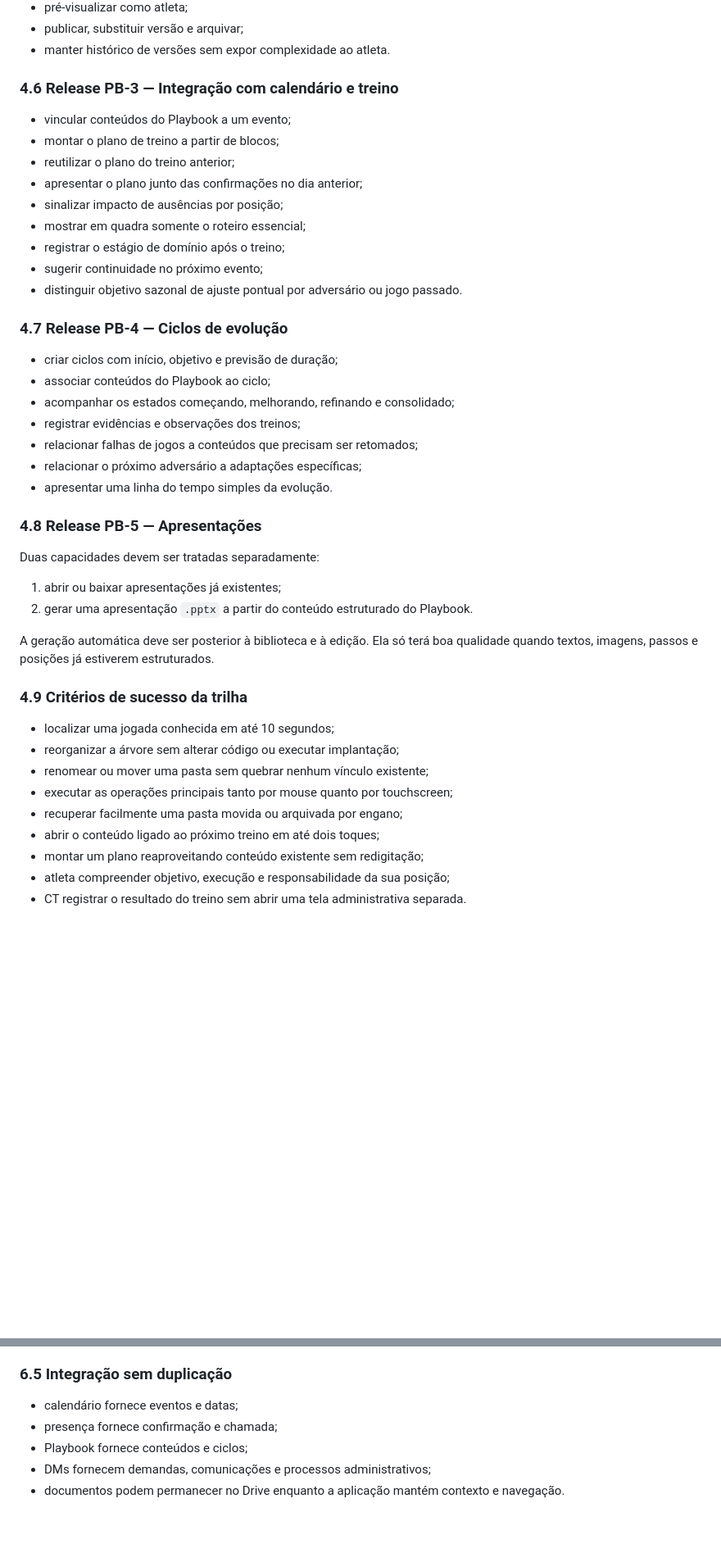
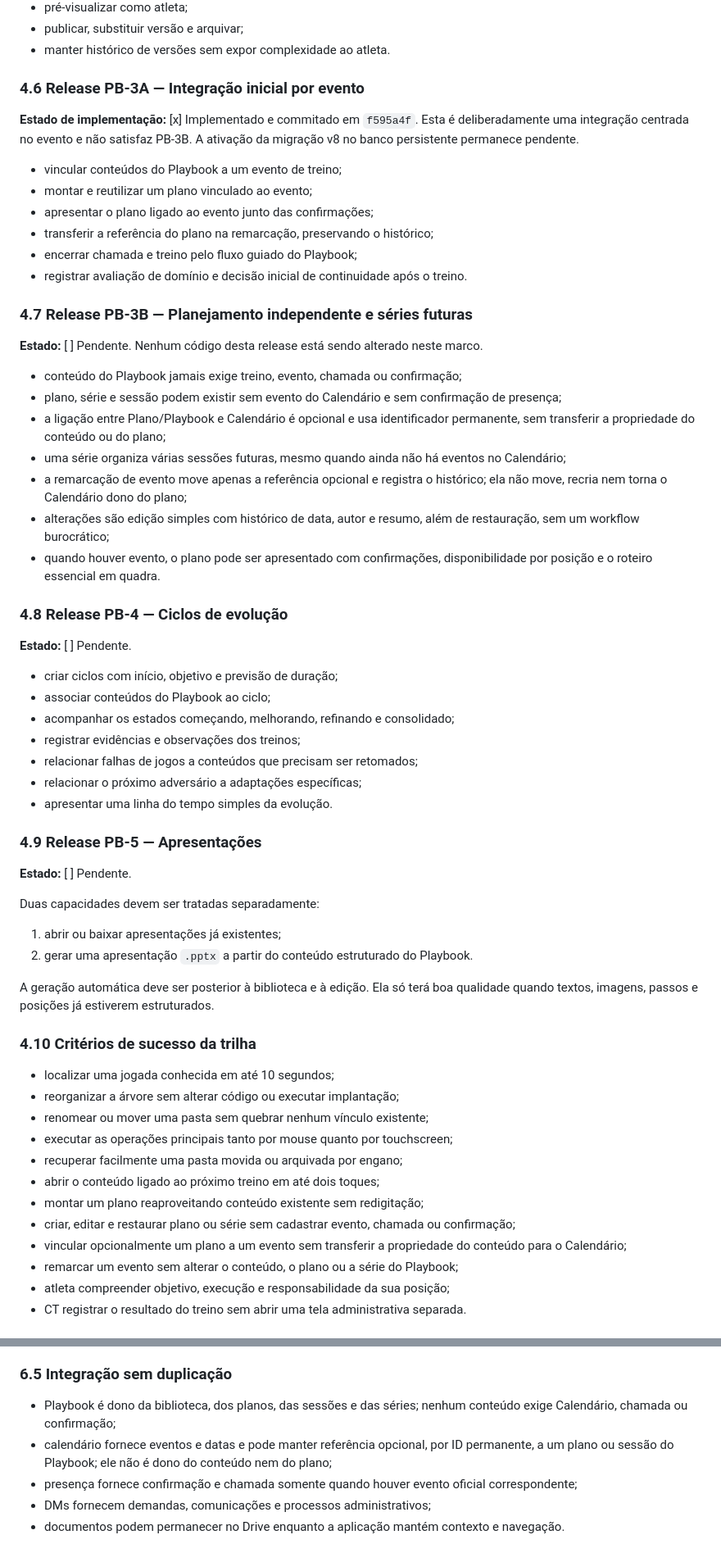
Before and after one commit to crepaldi-robs/handball, a Markdown page: docs/PRODUCT-BACKLOG.md, 2 parts joined by grey strips. Shown at 82% size. Drawn GitHub-style; blank space fills up the shorter version.

Commit message:
docs(backlog): atualiza marcos de calendário e playbook

```diff
--- a/docs/PRODUCT-BACKLOG.md
+++ b/docs/PRODUCT-BACKLOG.md
@@ -419,19 +461,42 @@ organiza a navegação e aponta diretamente para os materiais, sem duplicá-los.
 - publicar, substituir versão e arquivar;
 - manter histórico de versões sem expor complexidade ao atleta.
 
-### 4.6 Release PB-3 — Integração com calendário e treino
+### 4.6 Release PB-3A — Integração inicial por evento
 
-- vincular conteúdos do Playbook a um evento;
-- montar o plano de treino a partir de blocos;
-- reutilizar o plano do treino anterior;
-- apresentar o plano junto das confirmações no dia anterior;
-- sinalizar impacto de ausências por posição;
-- mostrar em quadra somente o roteiro essencial;
-- registrar o estágio de domínio após o treino;
-- sugerir continuidade no próximo evento;
-- distinguir objetivo sazonal de ajuste pontual por adversário ou jogo passado.
+**Estado de implementação:** [x] Implementado e commitado em `f595a4f`. Esta
+é deliberadamente uma integração centrada no evento e não satisfaz PB-3B. A
+ativação da migração v8 no banco persistente permanece pendente.
 
-### 4.7 Release PB-4 — Ciclos de evolução
+- vincular conteúdos do Playbook a um evento de treino;
+- montar e reutilizar um plano vinculado ao evento;
+- apresentar o plano ligado ao evento junto das confirmações;
+- transferir a referência do plano na remarcação, preservando o histórico;
+- encerrar chamada e treino pelo fluxo guiado do Playbook;
+- registrar avaliação de domínio e decisão inicial de continuidade após o
+  treino.
+
+### 4.7 Release PB-3B — Planejamento independente e séries futuras
+
+**Estado:** [ ] Pendente. Nenhum código desta release está sendo alterado neste
+marco.
+
+- conteúdo do Playbook jamais exige treino, evento, chamada ou confirmação;
+- plano, série e sessão podem existir sem evento do Calendário e sem
+  confirmação de presença;
+- a ligação entre Plano/Playbook e Calendário é opcional e usa identificador
+  permanente, sem transferir a propriedade do conteúdo ou do plano;
+- uma série organiza várias sessões futuras, mesmo quando ainda não há eventos
+  no Calendário;
+- a remarcação de evento move apenas a referência opcional e registra o
+  histórico; ela não move, recria nem torna o Calendário dono do plano;
+- alterações são edição simples com histórico de data, autor e resumo, além de
+  restauração, sem um workflow burocrático;
+- quando houver evento, o plano pode ser apresentado com confirmações,
+  disponibilidade por posição e o roteiro essencial em quadra.
+
+### 4.8 Release PB-4 — Ciclos de evolução
+
+**Estado:** [ ] Pendente.
 
 - criar ciclos com início, objetivo e previsão de duração;
 - associar conteúdos do Playbook ao ciclo;
@@ -441,7 +506,9 @@ organiza a navegação e aponta diretamente para os materiais, sem duplicá-los.
 - relacionar o próximo adversário a adaptações específicas;
 - apresentar uma linha do tempo simples da evolução.
 
-### 4.8 Release PB-5 — Apresentações
+### 4.9 Release PB-5 — Apresentações
+
+**Estado:** [ ] Pendente.
 
 Duas capacidades devem ser tratadas separadamente:
 
@@ -452,7 +519,7 @@ A geração automática deve ser posterior à biblioteca e à edição. Ela só
 boa qualidade quando textos, imagens, passos e posições já estiverem
 estruturados.
 
-### 4.9 Critérios de sucesso da trilha
+### 4.10 Critérios de sucesso da trilha
 
 - localizar uma jogada conhecida em até 10 segundos;
 - reorganizar a árvore sem alterar código ou executar implantação;
@@ -461,6 +528,11 @@ estruturados.
 - recuperar facilmente uma pasta movida ou arquivada por engano;
 - abrir o conteúdo ligado ao próximo treino em até dois toques;
 - montar um plano reaproveitando conteúdo existente sem redigitação;
+- criar, editar e restaurar plano ou série sem cadastrar evento, chamada ou
+  confirmação;
+- vincular opcionalmente um plano a um evento sem transferir a propriedade do
+  conteúdo para o Calendário;
+- remarcar um evento sem alterar o conteúdo, o plano ou a série do Playbook;
 - atleta compreender objetivo, execução e responsabilidade da sua posição;
 - CT registrar o resultado do treino sem abrir uma tela administrativa
   separada.
@@ -656,9 +728,13 @@ Todo erro apresentado ao usuário deve:
 
 ### 6.5 Integração sem duplicação
 
-- calendário fornece eventos e datas;
-- presença fornece confirmação e chamada;
-- Playbook fornece conteúdos e ciclos;
+- Playbook é dono da biblioteca, dos planos, das sessões e das séries; nenhum
+  conteúdo exige Calendário, chamada ou confirmação;
+- calendário fornece eventos e datas e pode manter referência opcional, por ID
+  permanente, a um plano ou sessão do Playbook; ele não é dono do conteúdo nem
+  do plano;
+- presença fornece confirmação e chamada somente quando houver evento oficial
+  correspondente;
 - DMs fornecem demandas, comunicações e processos administrativos;
 - documentos podem permanecer no Drive enquanto a aplicação mantém contexto e
   navegação.
```
Also changed, not shown: other parts of docs/PRODUCT-BACKLOG.md (+57 -15 lines).
